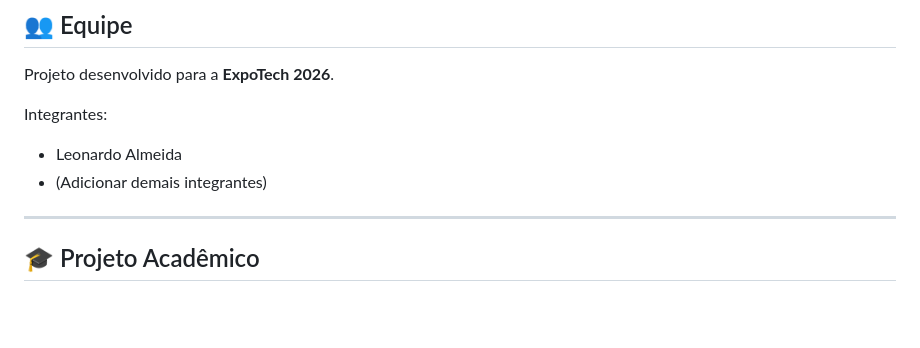
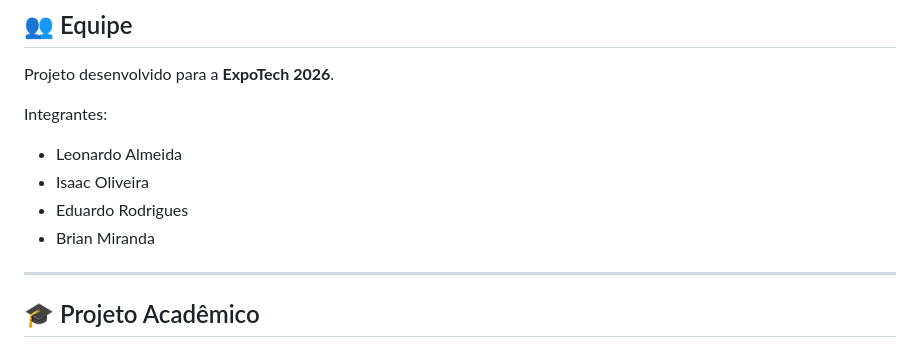
Before and after one commit to leeoreis57/expotech-2026-semestral, a Markdown page: README.md, the part around the change. GitHub-like rendering; blank space fills up the shorter version.

```diff
--- a/README.md
+++ b/README.md
@@ -171,7 +171,9 @@ Projeto desenvolvido para a **ExpoTech 2026**.
 Integrantes:
 
 * Leonardo Almeida
-* (Adicionar demais integrantes)
+* Isaac Oliveira
+* Eduardo Rodrigues
+* Brian Miranda
 
 ---
 
```
